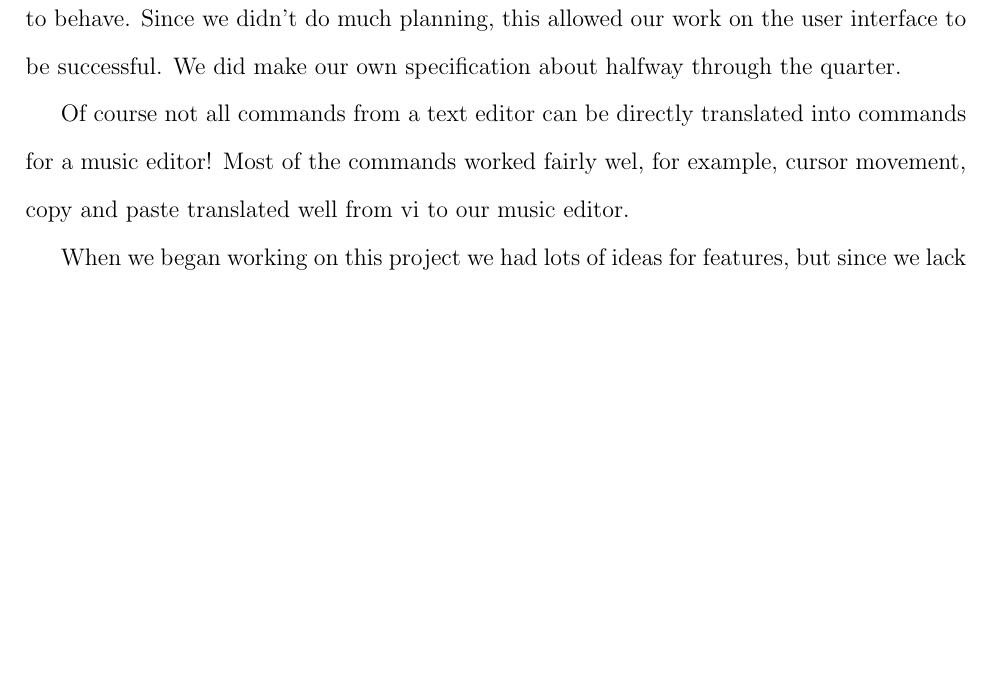
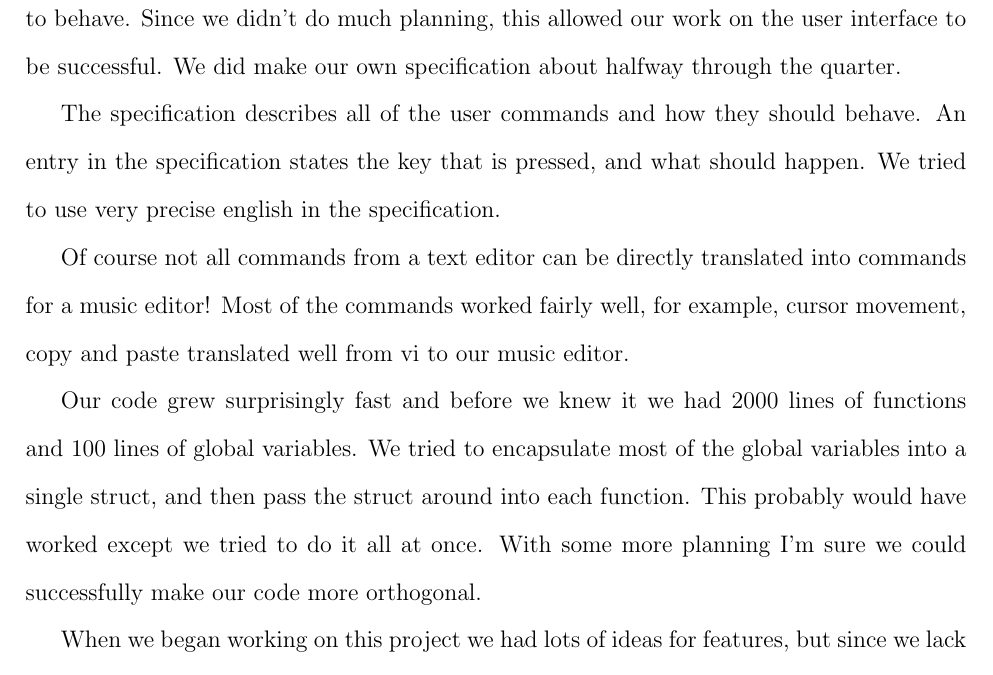
Before and after one commit to pineapple-tracker/pineapple-tracker, a LaTeX document (summary.tex): part of page 2 of 2, cut so that both start at the same text, the shorter picture padded with empty space. Compiled offline with pdfLaTeX.

Commit message:
* Wrote about that one time I got really drunk and tried to put every global variable into a struct.

```diff
--- a/summary.tex
+++ b/summary.tex
@@ -42,11 +42,20 @@ We started the quarter not knowing much about digital sound processing, so we di
 \par
 The work we put into the user interface was probably the most fruitful, as it led us closest to our goal. This is due to a couple of things. I think the most important is that we knew exactly what we wanted before we started coding. Because we already know how to use Vi, we sort of got a specification for free since we knew exactly how we wanted the commands to behave. Since we didn't do much planning, this allowed our work on the user interface to be successful. We did make our own specification about halfway through the quarter.
 
+
+
 \par
-Of course not all commands from a text editor can be directly translated into commands for a music editor! Most of the commands worked fairly wel, for example, cursor movement, copy and paste translated well from vi to our music editor.
+The specification describes all of the user commands and how they should behave. An entry in the specification states the key that is pressed, and what should happen. We tried to use very precise english in the specification.
+
+\par
+Of course not all commands from a text editor can be directly translated into commands for a music editor! Most of the commands worked fairly well, for example, cursor movement, copy and paste translated well from vi to our music editor.
+
+\par
+Our code grew surprisingly fast and before we knew it we had 2000 lines of functions and 100 lines of global variables. We tried to encapsulate most of the global variables into a single struct, and then pass the struct around into each function. This probably would have worked except we tried to do it all at once. With some more planning I'm sure we could successfully make our code more orthogonal.
 
 \par
 When we began working on this project we had lots of ideas for features, but since we lack experience it was hard to gauge which ones would be more challenging than others. Tempo control turned out to be a feature that was easier to implement than we had expected, while others that seem trivial (like JACK support) aren't done yet. This made it hard to plan before-hand, and sometimes it wasn't clear what to focus on.
+
 
 \par
 There are some things we want to work on in the future to make Pineapple Tracker more useful. One is the ability to import MOD files, a popular tracker file format. We also have a goal of rewriting the audio engine for educational purposes. We have also considering the addition of adding a scripting language, perhaps similar to Vi's scripting language, for generating algorithmic music.
```
